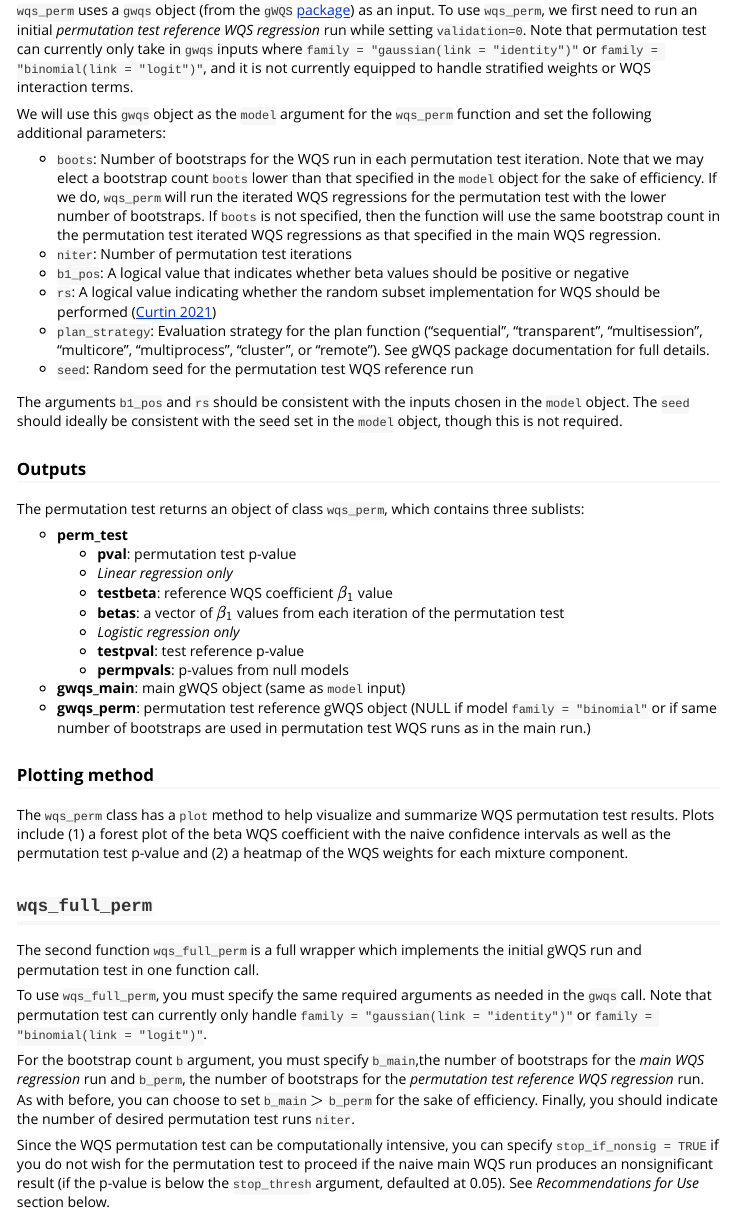
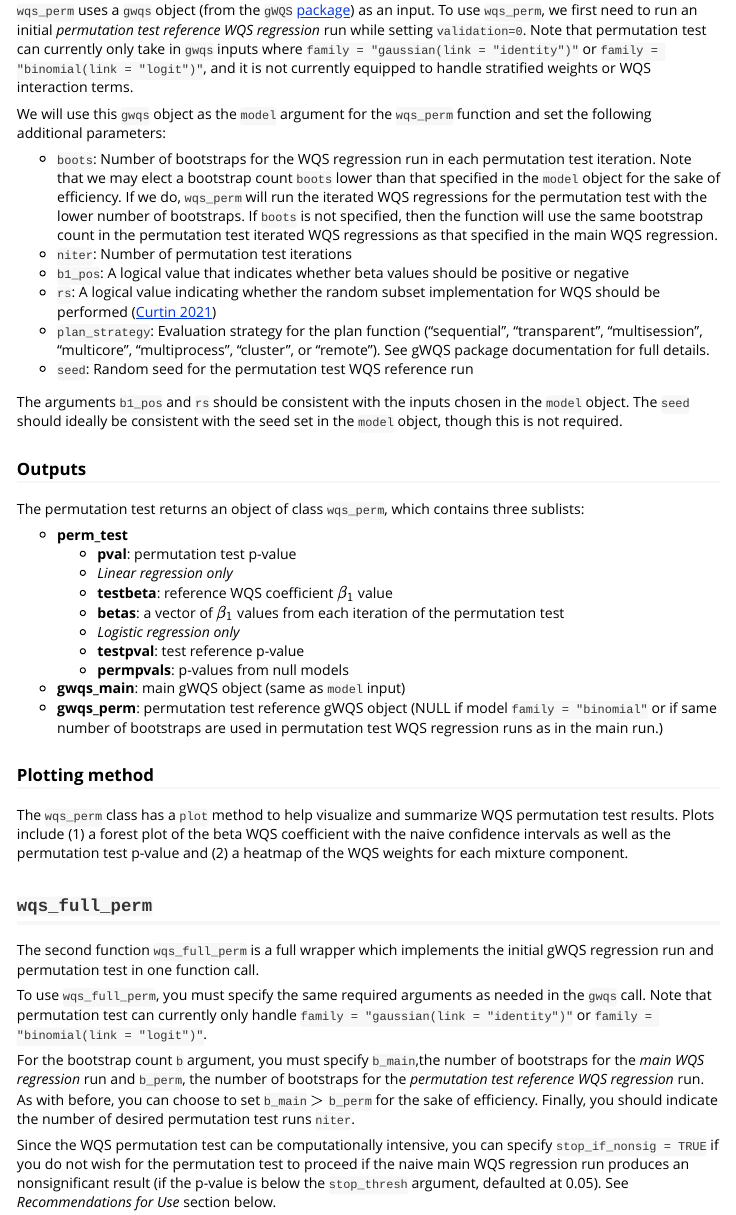
Before and after one commit to drewdstat/wqsperm, an R Markdown document (vignettes/introduction.Rmd): the page in a window 1100 px wide, from 1900 px down. The pictures show the output file vignettes/introduction.html that the author committed with the source, opened offline.

Commit message:
making final edits

```diff
--- a/vignettes/introduction.Rmd
+++ b/vignettes/introduction.Rmd
@@ -132,7 +132,7 @@ weights or WQS interaction terms.
 We will use this `gwqs` object as the `model` argument for the `wqs_perm`
 function and set the following additional parameters:
 
-* `boots`: Number of bootstraps for the WQS run in each permutation test iteration.
+* `boots`: Number of bootstraps for the WQS regression run in each permutation test iteration.
 Note that we may elect a bootstrap count `boots` lower than that specified in the
 `model` object for the sake of efficiency. If we do, `wqs_perm` will run the
 iterated WQS regressions for the permutation test with the lower number of
@@ -170,7 +170,7 @@ test
 * **gwqs_main**: main gWQS object (same as `model` input)
 * **gwqs_perm**: permutation test reference gWQS object (NULL if model
 `family = "binomial"` or if same number of bootstraps are used in permutation
-test WQS runs as in the main run.)
+test WQS regression runs as in the main run.)
 
 ### Plotting method
 
@@ -182,7 +182,7 @@ with the naive confidence intervals as well as the permutation test p-value and
 ## `wqs_full_perm`
 
 The second function `wqs_full_perm` is a full wrapper which implements the initial
-gWQS run and permutation test in one function call.
+gWQS regression run and permutation test in one function call.
 
 To use `wqs_full_perm`, you must specify the same required arguments as needed in
 the `gwqs` call. Note that permutation test can currently only handle
@@ -196,7 +196,7 @@ Finally, you should indicate the number of desired permutation test runs `niter`
 
 Since the WQS permutation test can be computationally intensive, you can specify
 `stop_if_nonsig = TRUE` if you do not wish for the permutation test to proceed
-if the naive main WQS run produces an nonsignificant result (if the p-value
+if the naive main WQS regression run produces an nonsignificant result (if the p-value
 is below the `stop_thresh` argument, defaulted at 0.05).
 See *Recommendations for Use* section below.
 
```
Also changed, not shown: R/wqs_full_perm.R (+14 -11 lines), R/wqs_perm.R (+20 -15 lines), vignettes/introduction.html, 1 other file.
